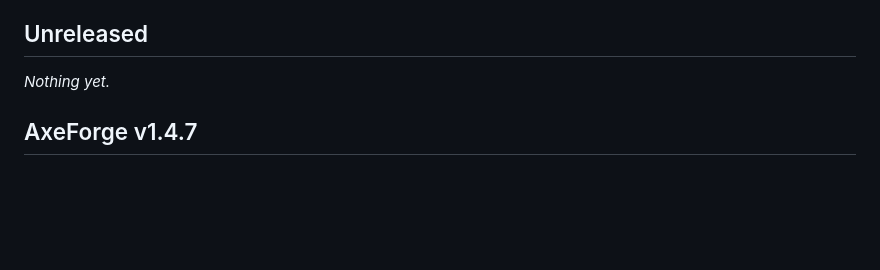
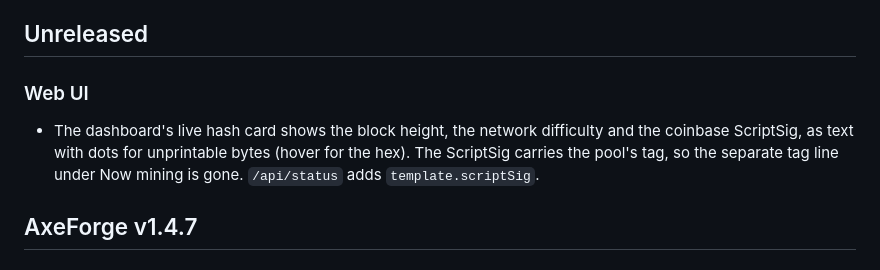
Before and after one commit to IsSasoriDev/AxeForge, a Markdown page: RELEASE_NOTES.md, the part around the change. Rendered like a GitHub page; blank space fills up the shorter version.

Commit message:
release notes: the live hash card's block height, difficulty and ScriptSig

```diff
--- a/RELEASE_NOTES.md
+++ b/RELEASE_NOTES.md
@@ -4,7 +4,8 @@ Newest first. Each release is a `## AxeForge vX.Y.Z` section; the release workfl
 
 ## Unreleased
 
-_Nothing yet._
+### Web UI
+- The dashboard's live hash card shows the block height, the network difficulty and the coinbase ScriptSig, as text with dots for unprintable bytes (hover for the hex). The ScriptSig carries the pool's tag, so the separate tag line under Now mining is gone. `/api/status` adds `template.scriptSig`.
 
 ## AxeForge v1.4.7
 
```
